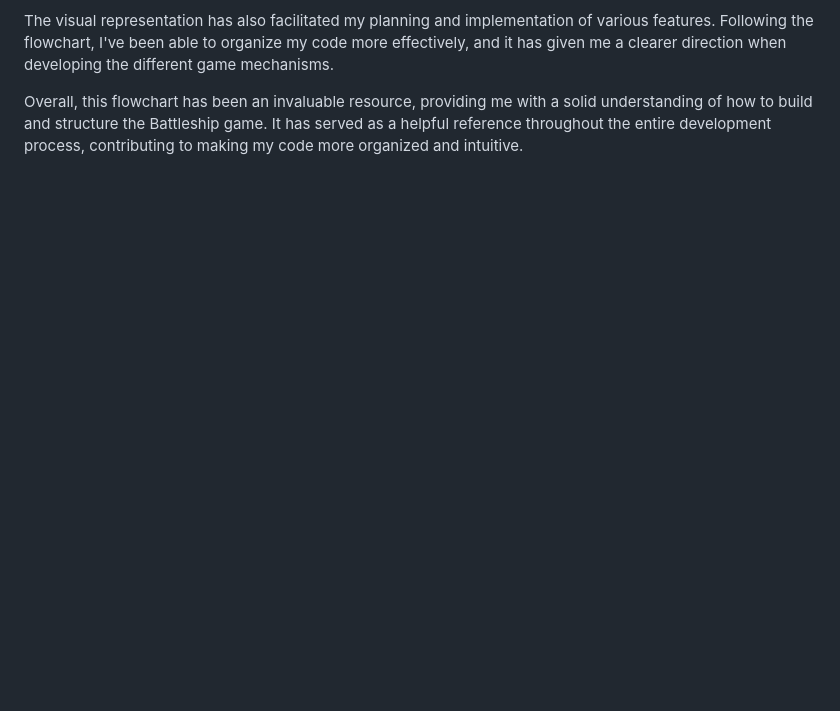
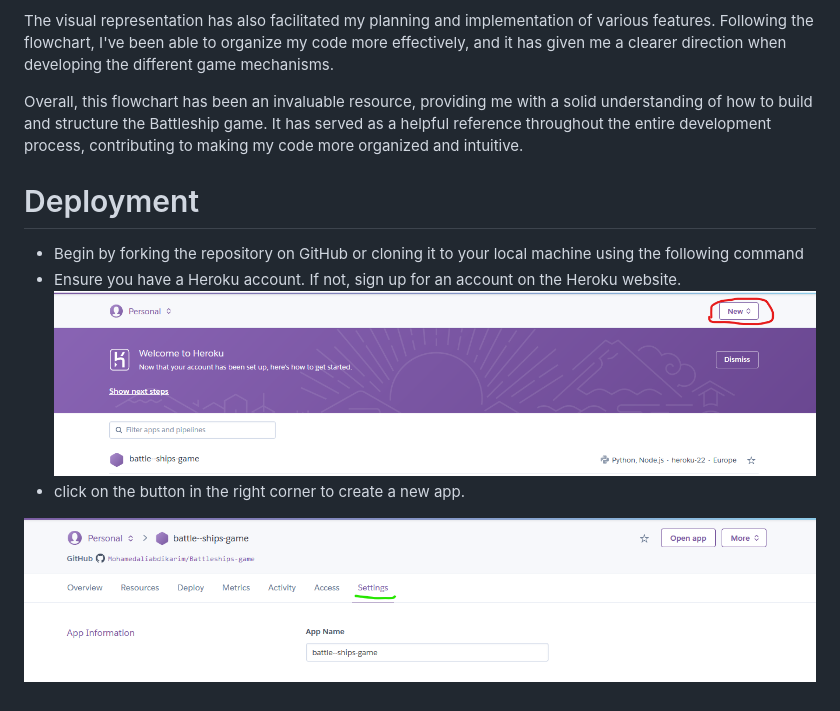
Before and after one commit to Mohamedaliabdikarim/Battleships-game, a Markdown page: README.md, the part around the change. Rendered like a GitHub page; pictures changed too: assets/imagee/heroku2.png (added); blank space fills up the shorter version.

Commit message:
deeploy

```diff
--- a/README.md
+++ b/README.md
@@ -49,3 +49,11 @@ The flowchart provides a structured and organized representation of the entire g
 The visual representation has also facilitated my planning and implementation of various features. Following the flowchart, I've been able to organize my code more effectively, and it has given me a clearer direction when developing the different game mechanisms.
 
 Overall, this flowchart has been an invaluable resource, providing me with a solid understanding of how to build and structure the Battleship game. It has served as a helpful reference throughout the entire development process, contributing to making my code more organized and intuitive.
+
+#  Deployment
+- Begin by forking the repository on GitHub or cloning it to your local machine using the following command
+- Ensure you have a Heroku account. If not, sign up for an account on the Heroku website.
+![Img](assets/imagee/heroku1.png)
+- click on the button in the right corner to create a new app.
+
+![Img](assets/imagee/heroku2.png)
```
